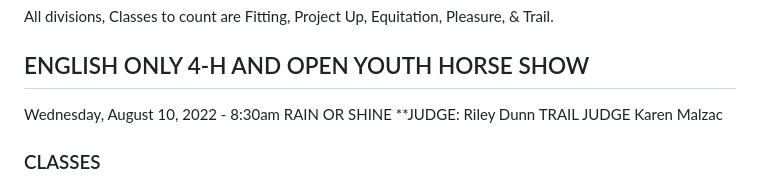
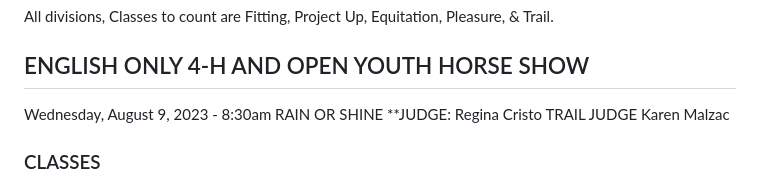
Before and after one commit to walterisbrown/addisoncountyfielddays, a Markdown page: content/exhibits/4H_Horse_and_Pony.md, the part around the change printed below. Drawn GitHub-style.

```diff
--- a/content/exhibits/4H_Horse_and_Pony.md
+++ b/content/exhibits/4H_Horse_and_Pony.md
@@ -247,8 +247,8 @@ All divisions, Classes to count are Fitting, Project Up, Equitation, Pleasure, &
 
 
 ## ENGLISH ONLY 4-H AND OPEN YOUTH HORSE SHOW
-Wednesday, August 10, 2022 - 8:30am RAIN OR SHINE
-**JUDGE: Riley Dunn   TRAIL JUDGE Karen Malzac
+Wednesday, August 9, 2023 - 8:30am RAIN OR SHINE
+**JUDGE: Regina Cristo   TRAIL JUDGE Karen Malzac
 ### CLASSES
 
 
```
Also changed, not shown: other parts of content/exhibits/4H_Horse_and_Pony.md (+7 -7 lines).
